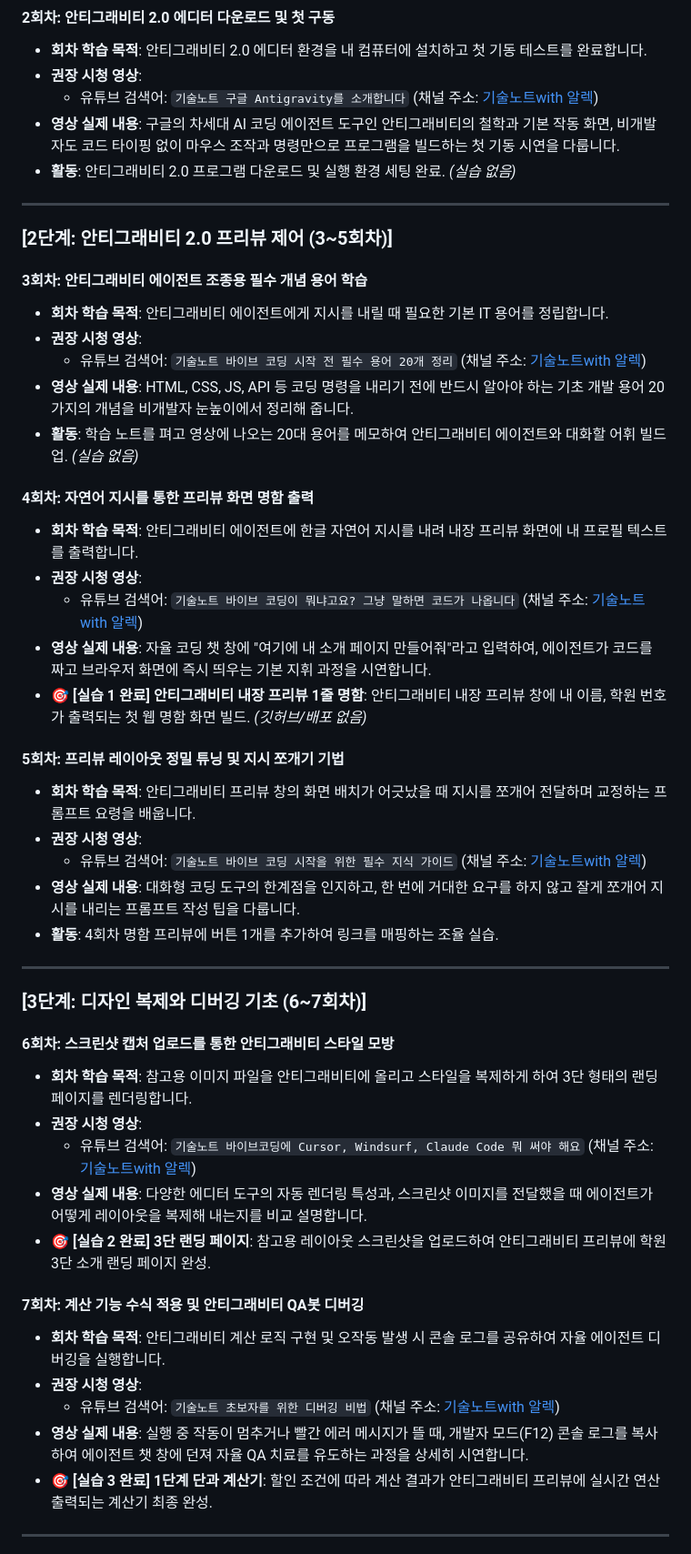
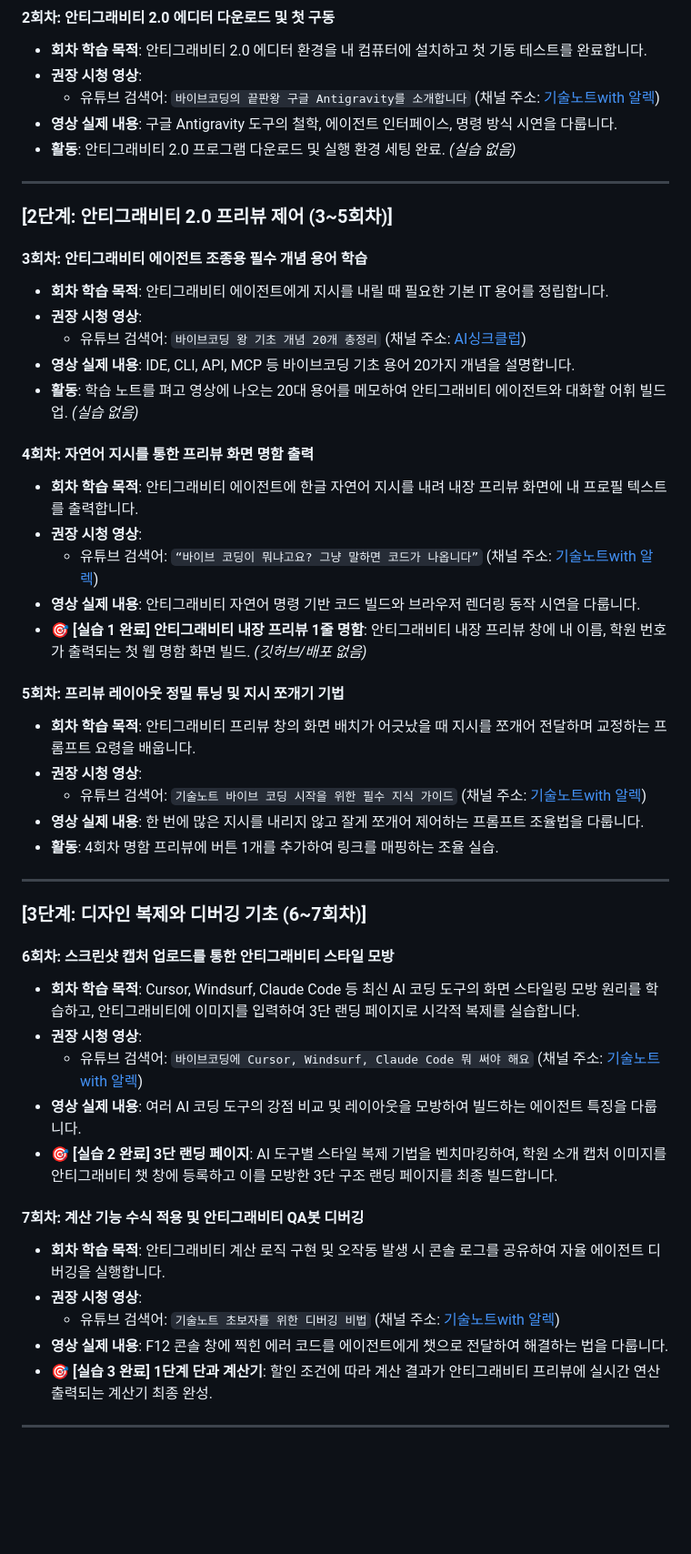
Before and after one commit to AI-aca/AIEdu, a Markdown page: AI_Education_Curriculum_12Weeks.md, the part around one of its changes. Shown at 91% size. Drawn GitHub-style; blank space fills up the shorter version.

```diff
--- a/AI_Education_Curriculum_12Weeks.md
+++ b/AI_Education_Curriculum_12Weeks.md
@@ -90,8 +90,8 @@ graph TD
 #### 2회차: 안티그래비티 2.0 에디터 다운로드 및 첫 구동
 *   **회차 학습 목적**: 안티그래비티 2.0 에디터 환경을 내 컴퓨터에 설치하고 첫 기동 테스트를 완료합니다.
 *   **권장 시청 영상**:
-    *   유튜브 검색어: `기술노트 구글 Antigravity를 소개합니다` (채널 주소: [기술노트with 알렉](https://www.youtube.com/@with2511))
-*   **영상 실제 내용**: 구글의 차세대 AI 코딩 에이전트 도구인 안티그래비티의 철학과 기본 작동 화면, 비개발자도 코드 타이핑 없이 마우스 조작과 명령만으로 프로그램을 빌드하는 첫 기동 시연을 다룹니다.
+    *   유튜브 검색어: `바이브코딩의 끝판왕 구글 Antigravity를 소개합니다` (채널 주소: [기술노트with 알렉](https://www.youtube.com/@with2511))
+*   **영상 실제 내용**: 구글 Antigravity 도구의 철학, 에이전트 인터페이스, 명령 방식 시연을 다룹니다.
 *   **활동**: 안티그래비티 2.0 프로그램 다운로드 및 실행 환경 세팅 완료. *(실습 없음)*
 
 ---
@@ -101,22 +101,22 @@ graph TD
 #### 3회차: 안티그래비티 에이전트 조종용 필수 개념 용어 학습
 *   **회차 학습 목적**: 안티그래비티 에이전트에게 지시를 내릴 때 필요한 기본 IT 용어를 정립합니다.
 *   **권장 시청 영상**:
-    *   유튜브 검색어: `기술노트 바이브 코딩 시작 전 필수 용어 20개 정리` (채널 주소: [기술노트with 알렉](https://www.youtube.com/@with2511))
-*   **영상 실제 내용**: HTML, CSS, JS, API 등 코딩 명령을 내리기 전에 반드시 알아야 하는 기초 개발 용어 20가지의 개념을 비개발자 눈높이에서 정리해 줍니다.
+    *   유튜브 검색어: `바이브코딩 왕 기초 개념 20개 총정리` (채널 주소: [AI싱크클럽](https://www.youtube.com/@aisyncclub))
+*   **영상 실제 내용**: IDE, CLI, API, MCP 등 바이브코딩 기초 용어 20가지 개념을 설명합니다.
 *   **활동**: 학습 노트를 펴고 영상에 나오는 20대 용어를 메모하여 안티그래비티 에이전트와 대화할 어휘 빌드업. *(실습 없음)*
 
 #### 4회차: 자연어 지시를 통한 프리뷰 화면 명함 출력
 *   **회차 학습 목적**: 안티그래비티 에이전트에 한글 자연어 지시를 내려 내장 프리뷰 화면에 내 프로필 텍스트를 출력합니다.
 *   **권장 시청 영상**:
-    *   유튜브 검색어: `기술노트 바이브 코딩이 뭐냐고요? 그냥 말하면 코드가 나옵니다` (채널 주소: [기술노트with 알렉](https://www.youtube.com/@with2511))
-*   **영상 실제 내용**: 자율 코딩 챗 창에 "여기에 내 소개 페이지 만들어줘"라고 입력하여, 에이전트가 코드를 짜고 브라우저 화면에 즉시 띄우는 기본 지휘 과정을 시연합니다.
+    *   유튜브 검색어: `“바이브 코딩이 뭐냐고요? 그냥 말하면 코드가 나옵니다”` (채널 주소: [기술노트with 알렉](https://www.youtube.com/@with2511))
+*   **영상 실제 내용**: 안티그래비티 자연어 명령 기반 코드 빌드와 브라우저 렌더링 동작 시연을 다룹니다.
 *   **🎯 [실습 1 완료] 안티그래비티 내장 프리뷰 1줄 명함**: 안티그래비티 내장 프리뷰 창에 내 이름, 학원 번호가 출력되는 첫 웹 명함 화면 빌드. *(깃허브/배포 없음)*
 
 #### 5회차: 프리뷰 레이아웃 정밀 튜닝 및 지시 쪼개기 기법
 *   **회차 학습 목적**: 안티그래비티 프리뷰 창의 화면 배치가 어긋났을 때 지시를 쪼개어 전달하며 교정하는 프롬프트 요령을 배웁니다.
 *   **권장 시청 영상**:
     *   유튜브 검색어: `기술노트 바이브 코딩 시작을 위한 필수 지식 가이드` (채널 주소: [기술노트with 알렉](https://www.youtube.com/@with2511))
-*   **영상 실제 내용**: 대화형 코딩 도구의 한계점을 인지하고, 한 번에 거대한 요구를 하지 않고 잘게 쪼개어 지시를 내리는 프롬프트 작성 팁을 다룹니다.
+*   **영상 실제 내용**: 한 번에 많은 지시를 내리지 않고 잘게 쪼개어 제어하는 프롬프트 조율법을 다룹니다.
 *   **활동**: 4회차 명함 프리뷰에 버튼 1개를 추가하여 링크를 매핑하는 조율 실습.
 
 ---
@@ -124,17 +124,17 @@ graph TD
 ### [3단계: 디자인 복제와 디버깅 기초 (6~7회차)]
 
 #### 6회차: 스크린샷 캡처 업로드를 통한 안티그래비티 스타일 모방
-*   **회차 학습 목적**: 참고용 이미지 파일을 안티그래비티에 올리고 스타일을 복제하게 하여 3단 형태의 랜딩 페이지를 렌더링합니다.
+*   **회차 학습 목적**: Cursor, Windsurf, Claude Code 등 최신 AI 코딩 도구의 화면 스타일링 모방 원리를 학습하고, 안티그래비티에 이미지를 입력하여 3단 랜딩 페이지로 시각적 복제를 실습합니다.
 *   **권장 시청 영상**:
-    *   유튜브 검색어: `기술노트 바이브코딩에 Cursor, Windsurf, Claude Code 뭐 써야 해요` (채널 주소: [기술노트with 알렉](https://www.youtube.com/@with2511))
-*   **영상 실제 내용**: 다양한 에디터 도구의 자동 렌더링 특성과, 스크린샷 이미지를 전달했을 때 에이전트가 어떻게 레이아웃을 복제해 내는지를 비교 설명합니다.
-*   **🎯 [실습 2 완료] 3단 랜딩 페이지**: 참고용 레이아웃 스크린샷을 업로드하여 안티그래비티 프리뷰에 학원 3단 소개 랜딩 페이지 완성.
+    *   유튜브 검색어: `바이브코딩에 Cursor, Windsurf, Claude Code 뭐 써야 해요` (채널 주소: [기술노트with 알렉](https://www.youtube.com/@with2511))
+*   **영상 실제 내용**: 여러 AI 코딩 도구의 강점 비교 및 레이아웃을 모방하여 빌드하는 에이전트 특징을 다룹니다.
+*   **🎯 [실습 2 완료] 3단 랜딩 페이지**: AI 도구별 스타일 복제 기법을 벤치마킹하여, 학원 소개 캡처 이미지를 안티그래비티 챗 창에 등록하고 이를 모방한 3단 구조 랜딩 페이지를 최종 빌드합니다.
 
 #### 7회차: 계산 기능 수식 적용 및 안티그래비티 QA봇 디버깅
 *   **회차 학습 목적**: 안티그래비티 계산 로직 구현 및 오작동 발생 시 콘솔 로그를 공유하여 자율 에이전트 디버깅을 실행합니다.
 *   **권장 시청 영상**:
     *   유튜브 검색어: `기술노트 초보자를 위한 디버깅 비법` (채널 주소: [기술노트with 알렉](https://www.youtube.com/@with2511))
-*   **영상 실제 내용**: 실행 중 작동이 멈추거나 빨간 에러 메시지가 뜰 때, 개발자 모드(F12) 콘솔 로그를 복사하여 에이전트 챗 창에 던져 자율 QA 치료를 유도하는 과정을 상세히 시연합니다.
+*   **영상 실제 내용**: F12 콘솔 창에 찍힌 에러 코드를 에이전트에게 챗으로 전달하여 해결하는 법을 다룹니다.
 *   **🎯 [실습 3 완료] 1단계 단과 계산기**: 할인 조건에 따라 계산 결과가 안티그래비티 프리뷰에 실시간 연산 출력되는 계산기 최종 완성.
 
 ---
```
Also changed, not shown: other parts of AI_Education_Curriculum_12Weeks.md (+10 -10 lines).
